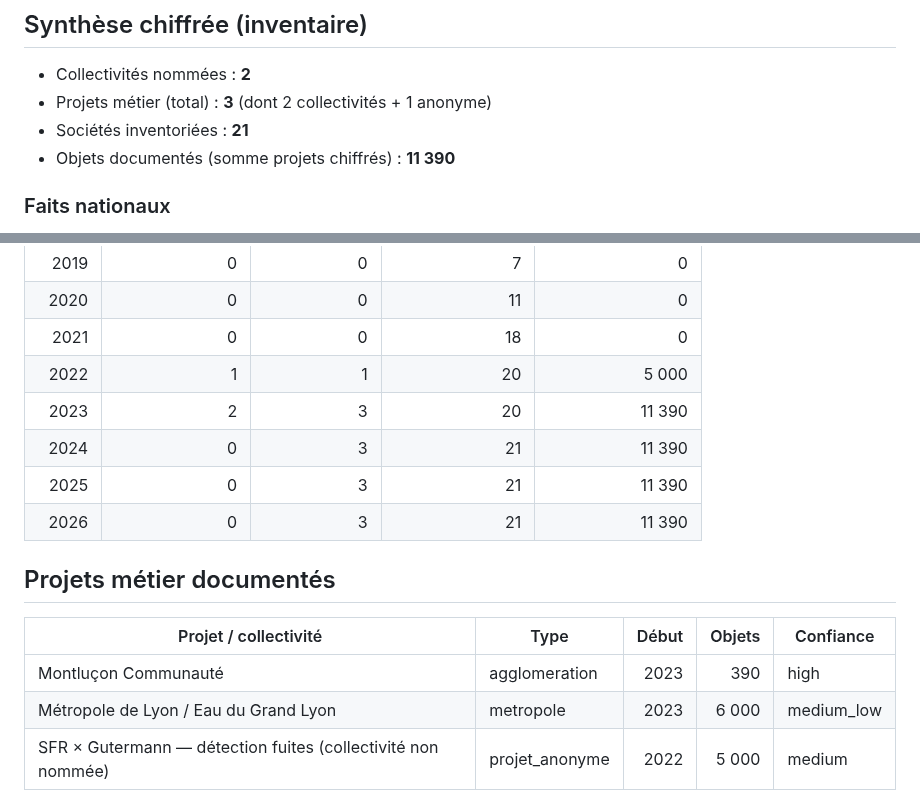
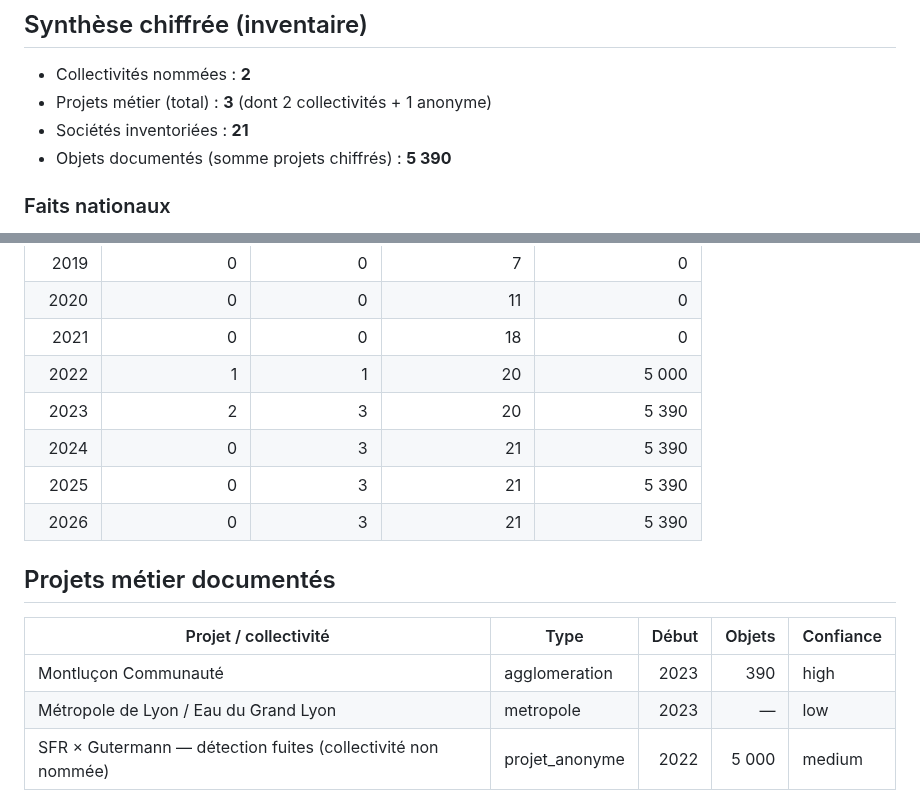
Before and after one commit to PastorekMatej/Lora-NbIoT-study, a Markdown page: reports/nbiot_usagers_france_depuis_2015.md, 2 parts joined by grey strips. Rendered like a GitHub page.

```diff
--- a/reports/nbiot_usagers_france_depuis_2015.md
+++ b/reports/nbiot_usagers_france_depuis_2015.md
@@ -10,7 +10,7 @@ Quantification = inventaire nominatif sourcé + marqueurs opérateurs.
 - Collectivités nommées : **2**
 - Projets métier (total) : **3** (dont 2 collectivités + 1 anonyme)
 - Sociétés inventoriées : **21**
-- Objets documentés (somme projets chiffrés) : **11 390**
+- Objets documentés (somme projets chiffrés) : **5 390**
 
 ### Faits nationaux
 
@@ -47,17 +47,17 @@ Quantification = inventaire nominatif sourcé + marqueurs opérateurs.
 | 2020 | 0 | 0 | 11 | 0 |
 | 2021 | 0 | 0 | 18 | 0 |
 | 2022 | 1 | 1 | 20 | 5 000 |
-| 2023 | 2 | 3 | 20 | 11 390 |
-| 2024 | 0 | 3 | 21 | 11 390 |
-| 2025 | 0 | 3 | 21 | 11 390 |
-| 2026 | 0 | 3 | 21 | 11 390 |
+| 2023 | 2 | 3 | 20 | 5 390 |
+| 2024 | 0 | 3 | 21 | 5 390 |
+| 2025 | 0 | 3 | 21 | 5 390 |
+| 2026 | 0 | 3 | 21 | 5 390 |
 
 ## Projets métier documentés
 
 | Projet / collectivité | Type | Début | Objets | Confiance |
 |---|---|---:|---:|---|
 | Montluçon Communauté | agglomeration | 2023 | 390 | high |
-| Métropole de Lyon / Eau du Grand Lyon | metropole | 2023 | 6 000 | medium_low |
+| Métropole de Lyon / Eau du Grand Lyon | metropole | 2023 | — | low |
 | SFR × Gutermann — détection fuites (collectivité non nommée) | projet_anonyme | 2022 | 5 000 | medium |
 
 ## Sociétés
```
Also changed, not shown: reports/croisement_projets_metier_lora_nbiot.md (added, +109 -0 lines), reports/figures/croise_fiabilite_projets_metier.png (added), reports/figures/croise_objets_documentes_lora_nbiot.png (added), reports/figures/croise_projets_metier_cumul_lora_nbiot.png (added), reports/figures/croise_projets_metier_flux_lora_nbiot.png (added), reports/figures/croise_tendances_index_fiable.png (added), 5 other files.
